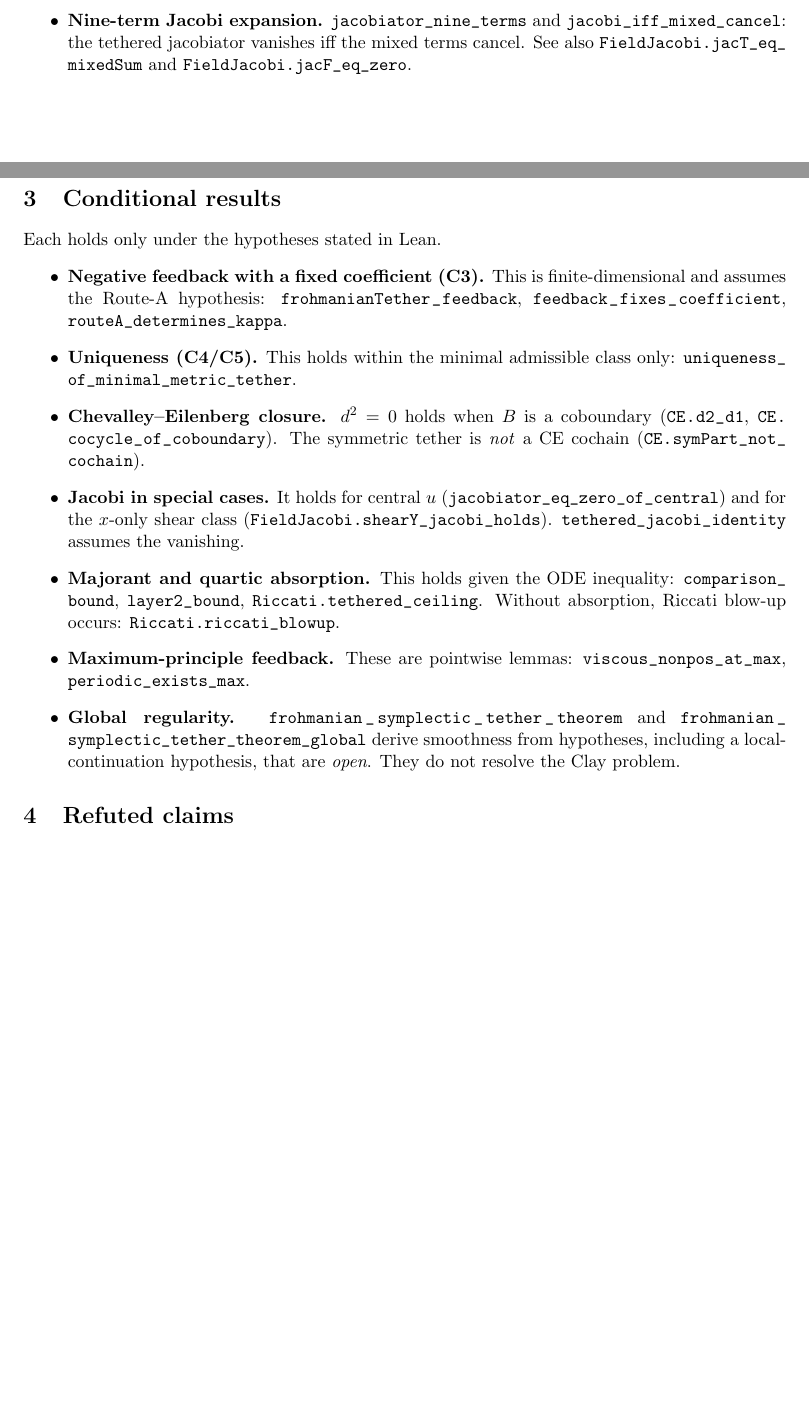
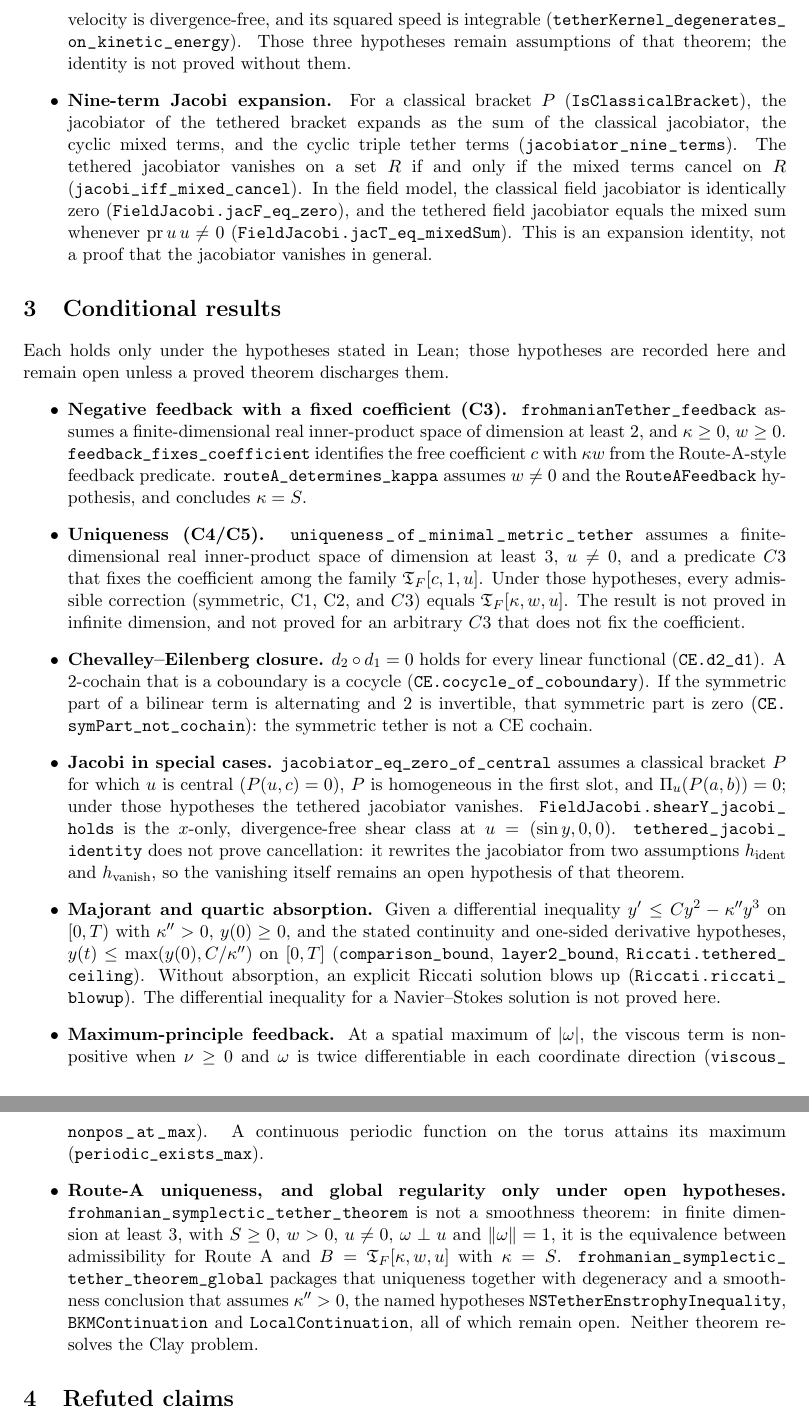
Before and after one commit to BenFrohman/frohmanian-tether-verified, a LaTeX paper (paper/frohmanian-tether-verified.tex): two parts of pages 1 and 2 of 3 before the commit and two parts of pages 2 and 3 of 4 after it, joined at a grey line, cut at the place of the change, the shorter picture padded with empty space. Compiled offline with pdfLaTeX.

Commit message:
Truth Gate: lock abstract C1/C2/C3, kernel pairing, uniqueness, comparison bound and CE
The paper now states exactly what Lean proves: kernel C2 only under its three hypotheses; frohmanian_symplectic_tether_theorem is Route-A uniqueness, not smoothness; tethered_jacobi_identity assumes vanishing. A new theorem frohmanianTether_self_nonpos_of_mul_nonneg matches the paper's κw≥0 wording. The lock covers those identities, the energy-budget refutation, uniqueness relative to a coefficient-fixing C3 in finite dimension at least 3, the ODE comparison bound, and the low-degree Chevalley-Eilenberg facts. certifying stays false; Jacobi expansion, field-model refutations, Route-A feedback and global regularity remain outside the lock.

```diff
--- a/paper/frohmanian-tether-verified.tex
+++ b/paper/frohmanian-tether-verified.tex
@@ -3,8 +3,8 @@
 \usepackage{amsmath,amssymb,booktabs,longtable,hyperref,xurl}
 \urlstyle{tt}\newcommand{\lean}[1]{\nolinkurl{#1}}\def\UrlBreaks{\do\_\do.\do/\do-}
 \title{The Frohmanian Tether: A Machine-Checked Audit of Its Architecture and Obstructions}
-\author{Benjamin Stanley Frohman\\ Independent Researcher\\ ORCID 0009-0006-7068-3718\\ \texttt{frohmanbenjamin@gmail.com}}
-\date{November 2026}
+\author{Benjamin Stanley Frohman\\ Independent Researcher, Texas, United States\\ ORCID 0009-0006-7068-3718\\ \texttt{frohmanbenjamin@gmail.com}}
+\date{23 November 2026}
 \sloppy\begin{document}\maketitle
 \begin{abstract}
 We audit the claims of the technical compilation \emph{The Frohmanian Symplectic Tether: Architecture, Reduced Jacobi Identity, and the Frohmanian Curve} (Zenodo record 23942466) against a Lean~4/Mathlib formalization. Every claim is classified as \emph{proved}, \emph{conditional} (proved under explicitly stated hypotheses), \emph{refuted} (its negation is machine-checked), or \emph{not formalized}. The library builds without \texttt{sorry}, and the 38 key theorems depend only on the standard axioms \texttt{propext}, \texttt{Classical.choice}, and \texttt{Quot.sound}. We report proved and conditional results only as such. The compilation's claims of Jacobi vanishing on the reduced orbit and of energy-budget damping are refuted. Its Clay-standard global regularity claim is \textbf{not} established: it holds only conditionally on open hypotheses. This paper makes no Millennium Prize claim.
@@ -15,21 +15,21 @@ Repository: \url{https://github.com/BenFrohman/frohmanian-tether-verified}. The
 
 \section{Proved results}
 \begin{itemize}
-\item \textbf{Locality and nonpositive self-pairing (C1/C3).} \lean{frohmanianTether_self_nonpos}, \lean{tetherKernel_self_nonpos}.
-\item \textbf{Exact degeneracy on kinetic energy (C2).} \lean{frohmanianTether_degenerate}, \lean{tetherKernel_degenerates_on_kinetic_energy}.
-\item \textbf{Nine-term Jacobi expansion.} \lean{jacobiator_nine_terms} and \lean{jacobi_iff_mixed_cancel}: the tethered jacobiator vanishes iff the mixed terms cancel. See also \lean{FieldJacobi.jacT_eq_mixedSum} and \lean{FieldJacobi.jacF_eq_zero}.
+\item \textbf{Locality (C1) and nonpositive self-pairing (C3).} In the abstract model, every linear isometry $g$ of $H$ with $gu=u$ preserves the tether: \lean{frohmanianTether_invariant}, via \lean{piU_comm_isometry}. If $\kappa\ge0$ and $w\ge0$, then $\mathfrak{T}_F[\kappa,w,u](F,F)\le0$ (\lean{frohmanianTether_self_nonpos}); the same conclusion holds under the weaker hypothesis $\kappa w\ge0$ (\lean{frohmanianTether_self_nonpos_of_mul_nonneg}). Independently, the kernel pairing satisfies $\mathrm{TetherKernel}\,\omega\,F\,F\le0$ with no extra hypothesis (\lean{tetherKernel_self_nonpos}).
+\item \textbf{Exact degeneracy on kinetic energy (C2).} In the abstract model, $\mathfrak{T}_F[\kappa,w,u](F,u)=0$ for every $F$ (\lean{frohmanianTether_degenerate}), unconditionally in $u$. In the kernel model, $\mathrm{TetherKernel}\,\omega\,F\,\mathrm{KineticEnergyHamiltonian}=0$ is proved only under three hypotheses: the functional derivative of the kinetic-energy Hamiltonian equals the reconstructed velocity, that velocity is divergence-free, and its squared speed is integrable (\lean{tetherKernel_degenerates_on_kinetic_energy}). Those three hypotheses remain assumptions of that theorem; the identity is not proved without them.
+\item \textbf{Nine-term Jacobi expansion.} For a classical bracket $P$ (\lean{IsClassicalBracket}), the jacobiator of the tethered bracket expands as the sum of the classical jacobiator, the cyclic mixed terms, and the cyclic triple tether terms (\lean{jacobiator_nine_terms}). The tethered jacobiator vanishes on a set $R$ if and only if the mixed terms cancel on $R$ (\lean{jacobi_iff_mixed_cancel}). In the field model, the classical field jacobiator is identically zero (\lean{FieldJacobi.jacF_eq_zero}), and the tethered field jacobiator equals the mixed sum whenever $\mathrm{pr}\,u\,u\neq0$ (\lean{FieldJacobi.jacT_eq_mixedSum}). This is an expansion identity, not a proof that the jacobiator vanishes in general.
 \end{itemize}
 
 \section{Conditional results}
-Each holds only under the hypotheses stated in Lean.
+Each holds only under the hypotheses stated in Lean; those hypotheses are recorded here and remain open unless a proved theorem discharges them.
 \begin{itemize}
-\item \textbf{Negative feedback with a fixed coefficient (C3).} This is finite-dimensional and assumes the Route-A hypothesis: \lean{frohmanianTether_feedback}, \lean{feedback_fixes_coefficient}, \lean{routeA_determines_kappa}.
-\item \textbf{Uniqueness (C4/C5).} This holds within the minimal admissible class only: \lean{uniqueness_of_minimal_metric_tether}.
-\item \textbf{Chevalley--Eilenberg closure.} $d^2=0$ holds when $B$ is a coboundary (\lean{CE.d2_d1}, \lean{CE.cocycle_of_coboundary}). The symmetric tether is \emph{not} a CE cochain (\lean{CE.symPart_not_cochain}).
-\item \textbf{Jacobi in special cases.} It holds for central $u$ (\lean{jacobiator_eq_zero_of_central}) and for the $x$-only shear class (\lean{FieldJacobi.shearY_jacobi_holds}). \lean{tethered_jacobi_identity} assumes the vanishing.
-\item \textbf{Majorant and quartic absorption.} This holds given the ODE inequality: \lean{comparison_bound}, \lean{layer2_bound}, \lean{Riccati.tethered_ceiling}. Without absorption, Riccati blow-up occurs: \lean{Riccati.riccati_blowup}.
-\item \textbf{Maximum-principle feedback.} These are pointwise lemmas: \lean{viscous_nonpos_at_max}, \lean{periodic_exists_max}.
-\item \textbf{Global regularity.} \lean{frohmanian_symplectic_tether_theorem} and \lean{frohmanian_symplectic_tether_theorem_global} derive smoothness from hypotheses, including a local-continuation hypothesis, that are \emph{open}. They do not resolve the Clay problem.
+\item \textbf{Negative feedback with a fixed coefficient (C3).} \lean{frohmanianTether_feedback} assumes a finite-dimensional real inner-product space of dimension at least $2$, and $\kappa\ge0$, $w\ge0$. \lean{feedback_fixes_coefficient} identifies the free coefficient $c$ with $\kappa w$ from the Route-A-style feedback predicate. \lean{routeA_determines_kappa} assumes $w\neq0$ and the \lean{RouteAFeedback} hypothesis, and concludes $\kappa=S$.
+\item \textbf{Uniqueness (C4/C5).} \lean{uniqueness_of_minimal_metric_tether} assumes a finite-dimensional real inner-product space of dimension at least $3$, $u\neq0$, and a predicate $C3$ that fixes the coefficient among the family $\mathfrak{T}_F[c,1,u]$. Under those hypotheses, every admissible correction (symmetric, C1, C2, and $C3$) equals $\mathfrak{T}_F[\kappa,w,u]$. The result is not proved in infinite dimension, and not proved for an arbitrary $C3$ that does not fix the coefficient.
+\item \textbf{Chevalley--Eilenberg closure.} $d_2\circ d_1=0$ holds for every linear functional (\lean{CE.d2_d1}). A $2$-cochain that is a coboundary is a cocycle (\lean{CE.cocycle_of_coboundary}). If the symmetric part of a bilinear term is alternating and $2$ is invertible, that symmetric part is zero (\lean{CE.symPart_not_cochain}): the symmetric tether is not a CE cochain.
+\item \textbf{Jacobi in special cases.} \lean{jacobiator_eq_zero_of_central} assumes a classical bracket $P$ for which $u$ is central ($P(u,c)=0$), $P$ is homogeneous in the first slot, and $\Pi_u(P(a,b))=0$; under those hypotheses the tethered jacobiator vanishes. \lean{FieldJacobi.shearY_jacobi_holds} is the $x$-only, divergence-free shear class at $u=(\sin y,0,0)$. \lean{tethered_jacobi_identity} does not prove cancellation: it rewrites the jacobiator from two assumptions $h_{\mathrm{ident}}$ and $h_{\mathrm{vanish}}$, so the vanishing itself remains an open hypothesis of that theorem.
+\item \textbf{Majorant and quartic absorption.} Given a differential inequality $y'\le C y^2-\kappa'' y^3$ on $[0,T)$ with $\kappa''>0$, $y(0)\ge0$, and the stated continuity and one-sided derivative hypotheses, $y(t)\le\max(y(0),C/\kappa'')$ on $[0,T]$ (\lean{comparison_bound}, \lean{layer2_bound}, \lean{Riccati.tethered_ceiling}). Without absorption, an explicit Riccati solution blows up (\lean{Riccati.riccati_blowup}). The differential inequality for a Navier--Stokes solution is not proved here.
+\item \textbf{Maximum-principle feedback.} At a spatial maximum of $|\omega|$, the viscous term is nonpositive when $\nu\ge0$ and $\omega$ is twice differentiable in each coordinate direction (\lean{viscous_nonpos_at_max}). A continuous periodic function on the torus attains its maximum (\lean{periodic_exists_max}).
+\item \textbf{Route-A uniqueness, and global regularity only under open hypotheses.} \lean{frohmanian_symplectic_tether_theorem} is not a smoothness theorem: in finite dimension at least $3$, with $S\ge0$, $w>0$, $u\neq0$, $\omega\perp u$ and $\|\omega\|=1$, it is the equivalence between admissibility for Route~A and $B=\mathfrak{T}_F[\kappa,w,u]$ with $\kappa=S$. \lean{frohmanian_symplectic_tether_theorem_global} packages that uniqueness together with degeneracy and a smoothness conclusion that assumes $\kappa''>0$, the named hypotheses \lean{NSTetherEnstrophyInequality}, \lean{BKMContinuation} and \lean{LocalContinuation}, all of which remain open. Neither theorem resolves the Clay problem.
 \end{itemize}
 
 \section{Refuted claims}
```
Also changed, not shown: TRUTH_GATE.md (+6 -4 lines), paper/frohmanian-tether-verified.pdf, paper/frohmanian-tether-verified.tex (6 more changed lines), 5 other files.
